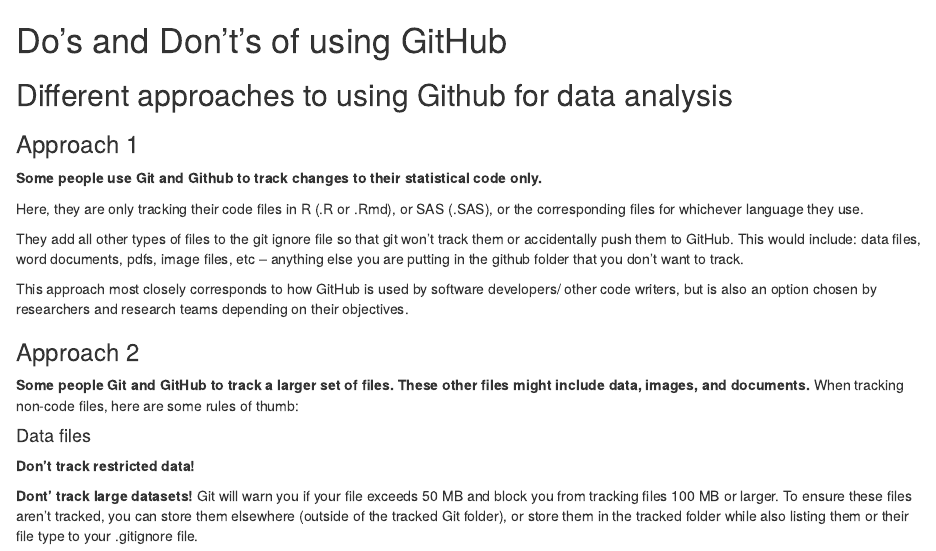
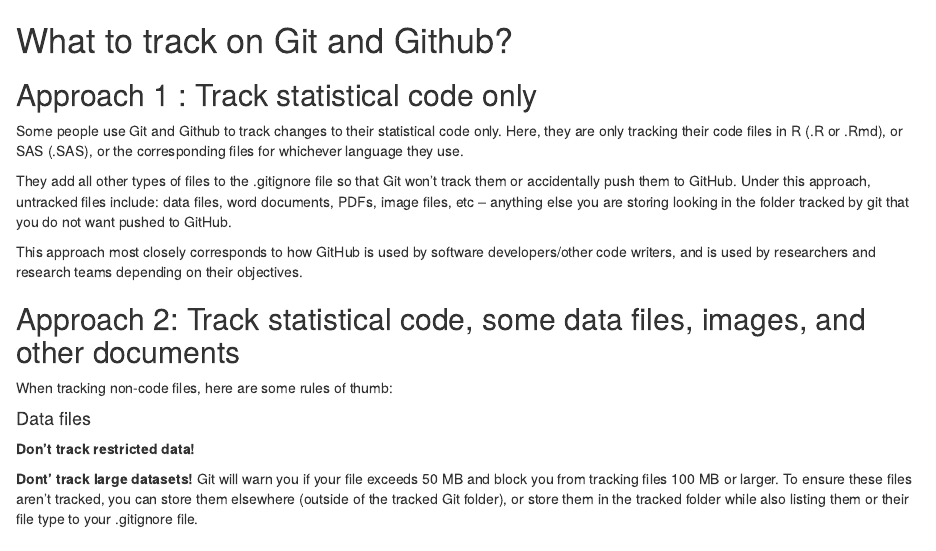
Before and after one commit to laurenwilner/github_training_site, an R Markdown document (05_dos-and-donts.Rmd): the page in a window 1100 px wide, from its top. Rendered offline with R 4.5, knitr and Pandoc, with nearby package versions; drawn as R Markdown's standard HTML page in place of the format the file asks for.

Commit message:
reviewing dos and donts

```diff
--- a/05_dos-and-donts.Rmd
+++ b/05_dos-and-donts.Rmd
@@ -1,24 +1,23 @@
-# Do's and Don't's of using GitHub
+# What to track on Git and Github?
 
-## Different approaches to using Github for data analysis
+## Approach 1 : Track statistical code only
 
-### Approach 1
-**Some people use Git and Github to track changes to their statistical code only.**
-
+Some people use Git and Github to track changes to their statistical code only.
 Here, they are only tracking their code files in R (.R or .Rmd), or
 SAS (.SAS), or the corresponding files for whichever language they use.
 
-They add all other types of files to the git ignore file so that git
-won't track them or accidentally push them to GitHub. This would include:
-data files, word documents, pdfs, image files, etc -- anything else you are
-putting in the github folder that you don't want to track.
+They add all other types of files to the .gitignore file so that Git
+won't track them or accidentally push them to GitHub. Under this approach,
+untracked files include: data files, word documents, PDFs, image files, etc --
+anything else you are storing looking in the folder tracked by git that you do
+not want pushed to GitHub.
 
-This approach most closely corresponds to how GitHub is used by software developers/
-other code writers, but is also an option chosen by researchers and research
+This approach most closely corresponds to how GitHub is used by software
+developers/other code writers, and is used by researchers and research
 teams depending on their objectives.
 
-### Approach 2
-**Some people Git and GitHub to track a larger set of files. These other files might include data, images, and documents.**
+## Approach 2: Track statistical code, some data files, images, and other documents
+
 When tracking non-code files, here are some rules of thumb:
 
 #### Data files
```
Also changed, not shown: packages.bib (+7 -5 lines), index.md, 13 other files.
